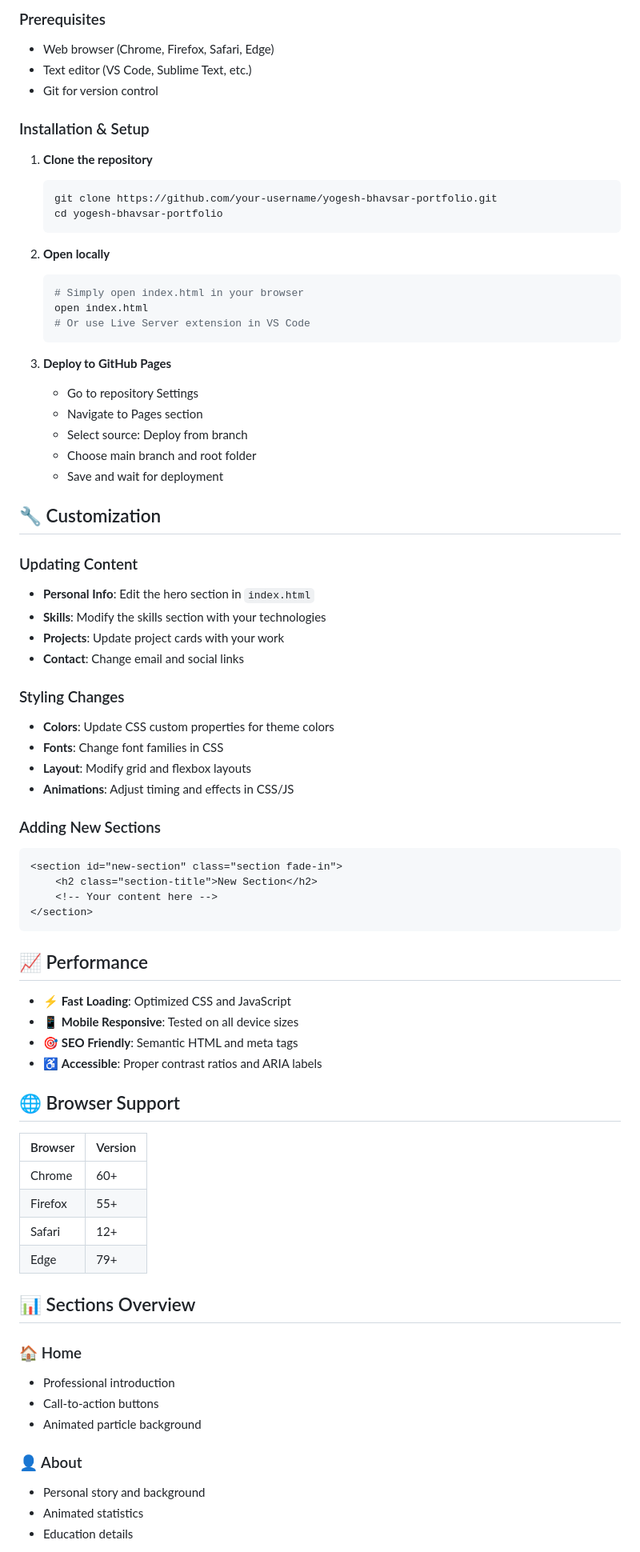
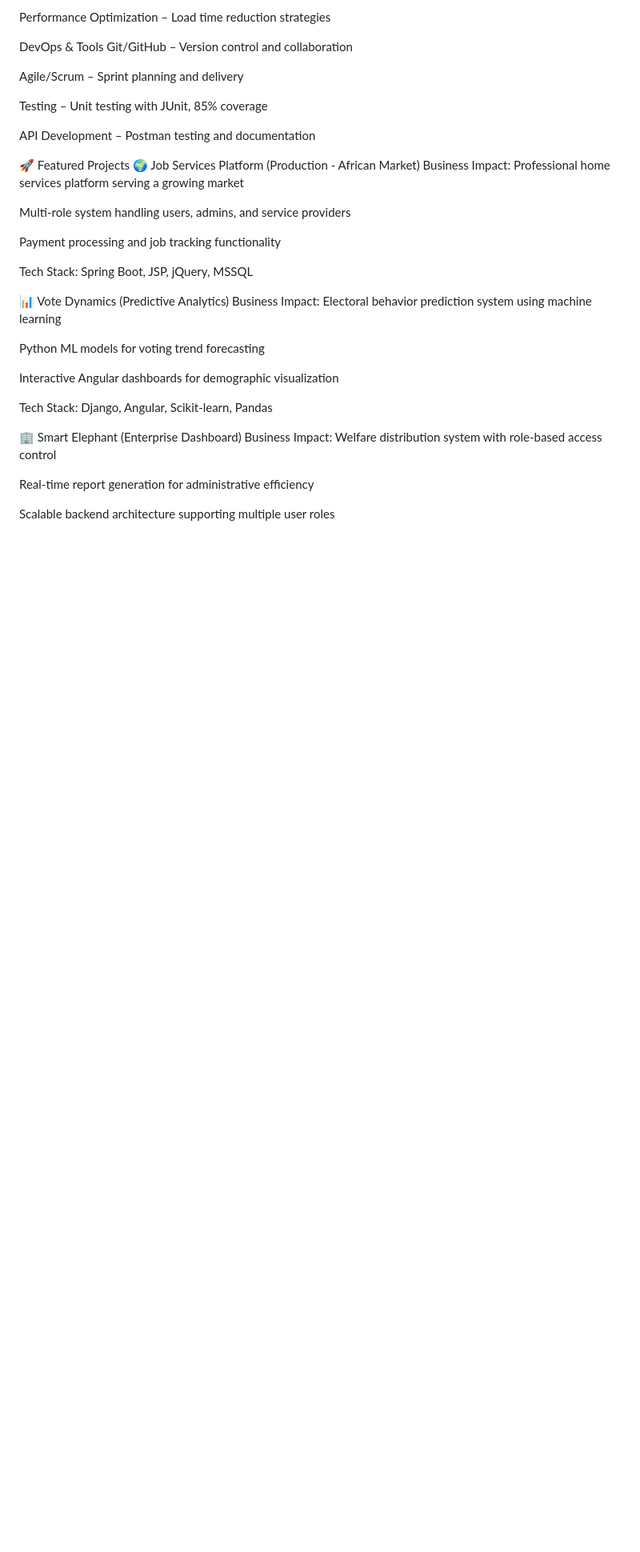
Before and after one commit to Byogesh028/yogesh-bhavsar-portfolio, a Markdown page: README.md, the part around the change printed below. Shown: that part at 80% size. GitHub-like rendering; blank space fills up the shorter version.

````diff
--- a/README.md
+++ b/README.md
@@ -71,78 +41,38 @@ portfolio/
 
-### Prerequisites
-- Web browser (Chrome, Firefox, Safari, Edge)
-- Text editor (VS Code, Sublime Text, etc.)
-- Git for version control
+Performance Optimization – Load time reduction strategies
 
-### Installation & Setup
+DevOps & Tools
+Git/GitHub – Version control and collaboration
 
-1. **Clone the repository**
-   ```bash
-   git clone https://github.com/your-username/yogesh-bhavsar-portfolio.git
-   cd yogesh-bhavsar-portfolio
-   ```
+Agile/Scrum – Sprint planning and delivery
 
-2. **Open locally**
-   ```bash
-   # Simply open index.html in your browser
-   open index.html
-   # Or use Live Server extension in VS Code
-   ```
+Testing – Unit testing with JUnit, 85% coverage
 
-3. **Deploy to GitHub Pages**
-   - Go to repository Settings
-   - Navigate to Pages section
-   - Select source: Deploy from branch
-   - Choose main branch and root folder
-   - Save and wait for deployment
+API Development – Postman testing and documentation
 
-## 🔧 Customization
+🚀 Featured Projects
+🌍 Job Services Platform (Production - African Market)
+Business Impact: Professional home services platform serving a growing market
 
-### Updating Content
-- **Personal Info**: Edit the hero section in `index.html`
-- **Skills**: Modify the skills section with your technologies
-- **Projects**: Update project cards with your work
-- **Contact**: Change email and social links
+Multi-role system handling users, admins, and service providers
 
-### Styling Changes
-- **Colors**: Update CSS custom properties for theme colors
-- **Fonts**: Change font families in CSS
-- **Layout**: Modify grid and flexbox layouts
-- **Animations**: Adjust timing and effects in CSS/JS
+Payment processing and job tracking functionality
 
-### Adding New Sections
-```html
-<section id="new-section" class="section fade-in">
-    <h2 class="section-title">New Section</h2>
-    <!-- Your content here -->
-</section>
-```
+Tech Stack: Spring Boot, JSP, jQuery, MSSQL
 
-## 📈 Performance
+📊 Vote Dynamics (Predictive Analytics)
+Business Impact: Electoral behavior prediction system using machine learning
 
-- ⚡ **Fast Loading**: Optimized CSS and JavaScript
-- 📱 **Mobile Responsive**: Tested on all device sizes
-- 🎯 **SEO Friendly**: Semantic HTML and meta tags
-- ♿ **Accessible**: Proper contrast ratios and ARIA labels
+Python ML models for voting trend forecasting
 
-## 🌐 Browser Support
+Interactive Angular dashboards for demographic visualization
 
-| Browser | Version |
-|---------|---------|
-| Chrome  | 60+     |
-| Firefox | 55+     |
-| Safari  | 12+     |
-| Edge    | 79+     |
+Tech Stack: Django, Angular, Scikit-learn, Pandas
 
-## 📊 Sections Overview
+🏢 Smart Elephant (Enterprise Dashboard)
+Business Impact: Welfare distribution system with role-based access control
 
-### 🏠 Home
-- Professional introduction
-- Call-to-action buttons
-- Animated particle background
+Real-time report generation for administrative efficiency
 
-### 👤 About
-- Personal story and background
-- Animated statistics
-- Education details
+Scalable backend architecture supporting multiple user roles
 
````
Also changed, not shown: other parts of README.md (+70 -106 lines).
